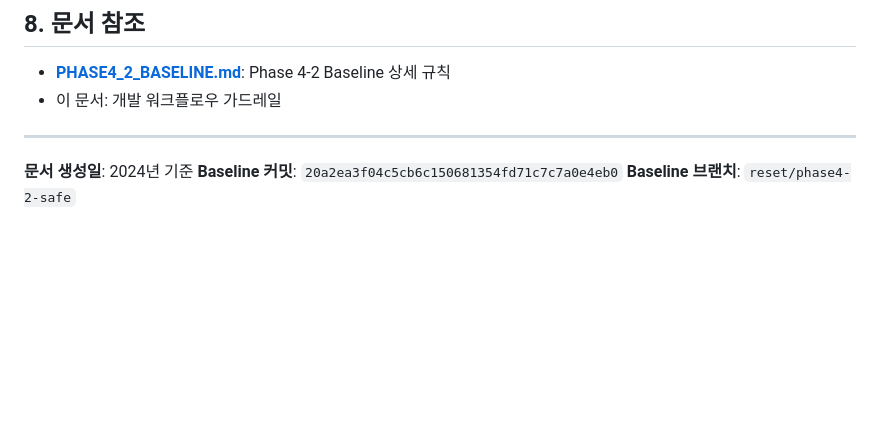
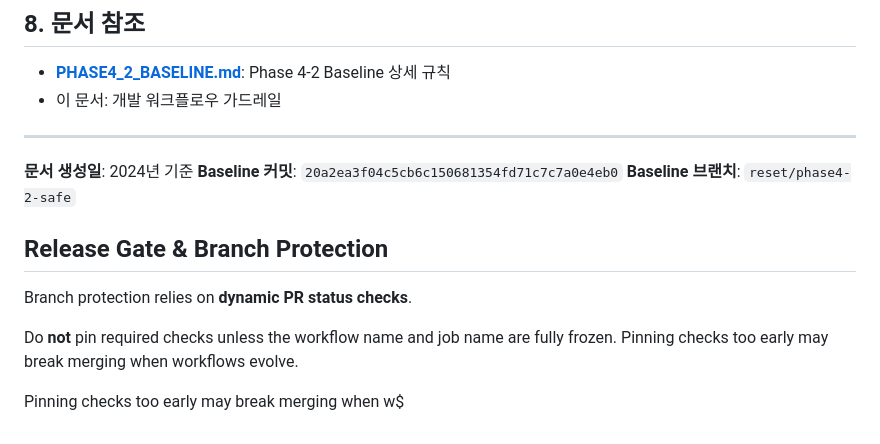
Before and after one commit to mulauction/aeo-geo-v2, a Markdown page: docs/WORKFLOW_GUARDRAILS.md, the part around the change. Drawn GitHub-style; blank space fills up the shorter version.

Commit message:
docs: clarify dynamic PR checks for release gate

```diff
--- a/docs/WORKFLOW_GUARDRAILS.md
+++ b/docs/WORKFLOW_GUARDRAILS.md
@@ -251,3 +251,13 @@ Fixes #123
 **문서 생성일**: 2024년 기준
 **Baseline 커밋**: `20a2ea3f04c5cb6c150681354fd71c7c7a0e4eb0`
 **Baseline 브랜치**: `reset/phase4-2-safe`
+
+## Release Gate & Branch Protection
+
+Branch protection relies on **dynamic PR status checks**.
+
+Do **not** pin required checks unless the workflow name and job name are fully frozen.
+Pinning checks too early may break merging when workflows evolve.
+
+
+Pinning checks too early may break merging when w$
```
